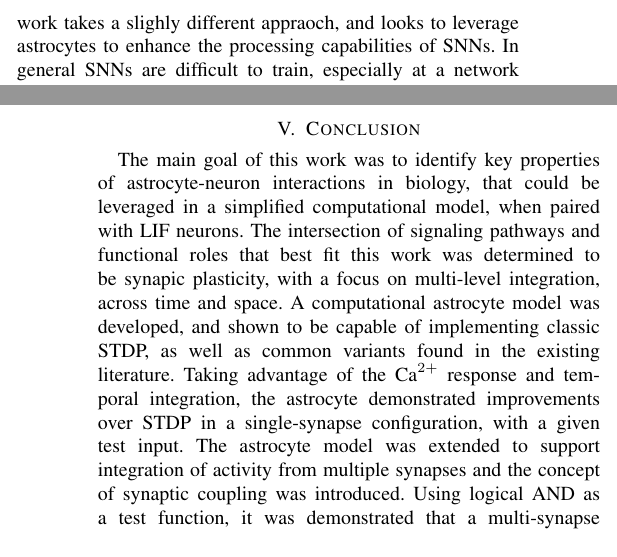
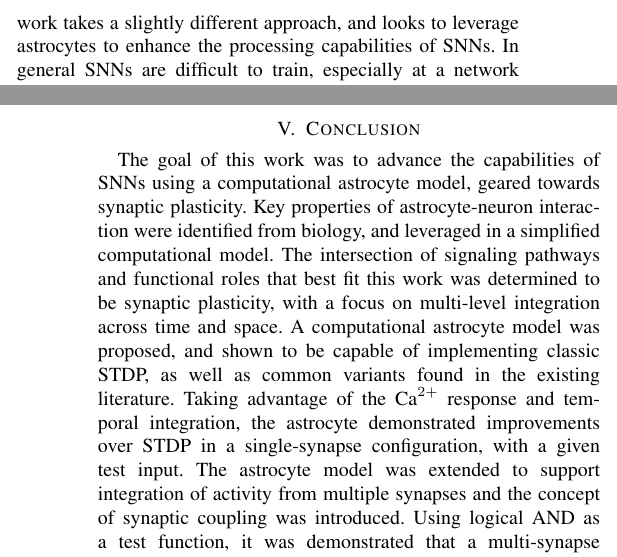
Before and after one commit to jkiggins/research, a LaTeX paper (writing-nice/main.tex): two parts of the columns of pages 1 and 7 of 8, joined at a grey line, cut so that both start at the same text. Compiled offline with pdfLaTeX; a missing font is replaced by an installed copy or a similar font; a LaTeX package or settings file that is missing is left out.

Commit message:
Minor edits, final revision

```diff
--- a/writing-nice/main.tex
+++ b/writing-nice/main.tex
@@ -242,5 +242,5 @@ focused on reproducing observed astrocyte behavior. Given the a clear role for
 astrocytes in computation and learning \parencite{mederos_2018}, this work takes
-a slighly different appraoch, and looks to leverage astrocytes to enhance the
+a slightly different approach, and looks to leverage astrocytes to enhance the
 processing capabilities of \glspl{snn}. In general \glspl{snn} are difficult to
 train, especially at a network level, and this is holding back \gls{snn} despite
 their rich dynamics and advantages with time-series data
@@ -1153,12 +1153,13 @@ same as previous runs.
 
 
 \section{Conclusion} \label{section:conclusion}
-The main goal of this work was to identify key properties of astrocyte-neuron
-interactions in biology, that could be leveraged in a simplified computational
-model, when paired with \gls{lif} neurons. The intersection of signaling
+The goal of this work was to advance the capabilities of \glspl{snn} using a
+computational astrocyte model, geared towards synaptic plasticity. Key
+properties of astrocyte-neuron interaction were identified from biology, and
+leveraged in a simplified computational model. The intersection of signaling
 pathways and functional roles that best fit this work was determined to be
-synapic plasticity, with a focus on multi-level integration, across time and
-space. A computational astrocyte model was developed, and shown to be capable of
+synaptic plasticity, with a focus on multi-level integration across time and
+space. A computational astrocyte model was proposed, and shown to be capable of
 implementing classic STDP, as well as common variants found in the existing
 literature. Taking advantage of the \ca response and temporal integration, the
 astrocyte demonstrated improvements over \gls{stdp} in a single-synapse
```
Also changed, not shown: writing-nice/main.tex (8 more changed lines).
